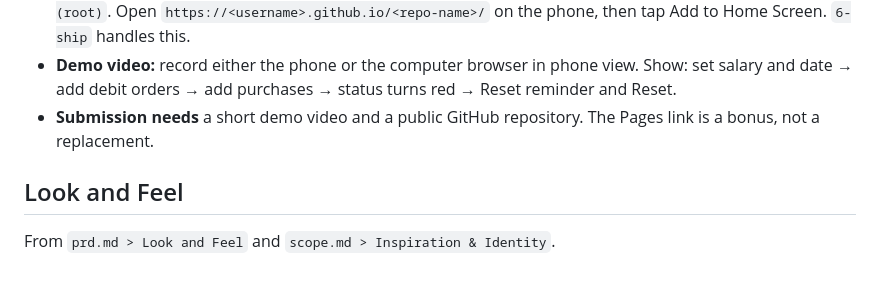
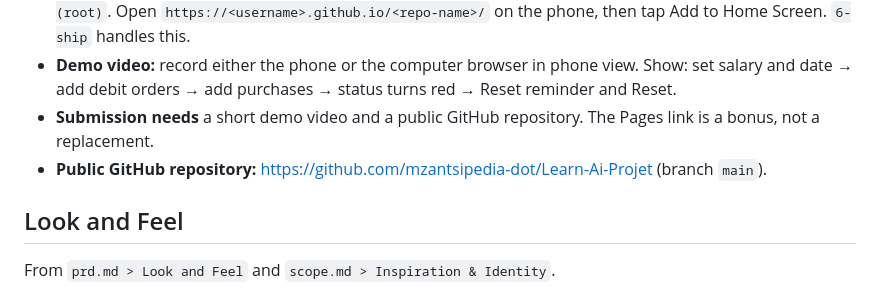
Before and after one commit to mzantsipedia-dot/Learn-Ai-Projet, a Markdown page: devpost/spec.md, the part around the change. Rendered like a GitHub page.

Commit message:
Record the public GitHub repository link in the spec
Co-Authored-By: Claude Opus 5.5 <noreply@anthropic.com>

```diff
--- a/devpost/spec.md
+++ b/devpost/spec.md
@@ -42,6 +42,7 @@ PRD ref: `prd.md > The Core Journey`.
 - **On a phone (optional deployment, chosen by the learner):** push the project to a **public** GitHub repository. Turn on GitHub Pages under Settings → Pages → "Deploy from a branch" → `main`, folder `/ (root)`. Open `https://<username>.github.io/<repo-name>/` on the phone, then tap Add to Home Screen. `6-ship` handles this.
 - **Demo video:** record either the phone or the computer browser in phone view. Show: set salary and date → add debit orders → add purchases → status turns red → Reset reminder and Reset.
 - **Submission needs** a short demo video and a public GitHub repository. The Pages link is a bonus, not a replacement.
+- **Public GitHub repository:** https://github.com/mzantsipedia-dot/Learn-Ai-Projet (branch `main`).
 
 ## Look and Feel
 From `prd.md > Look and Feel` and `scope.md > Inspiration & Identity`.
```
